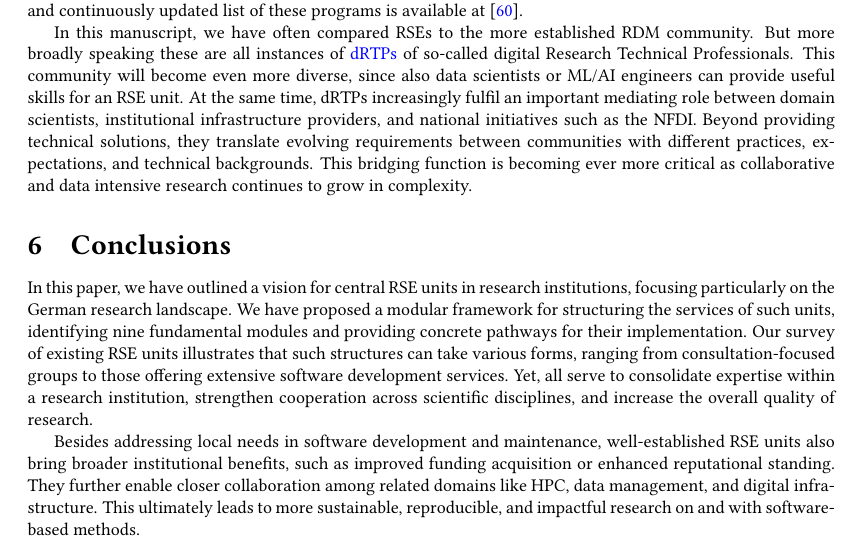
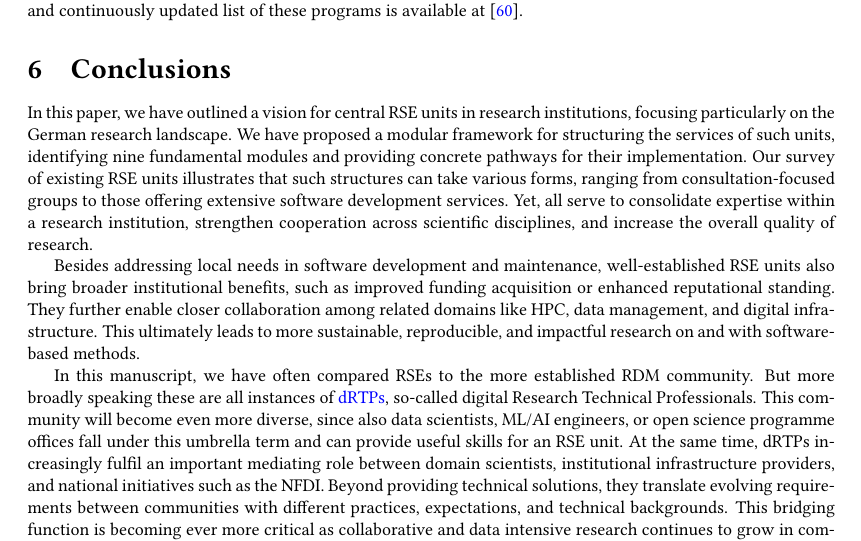
Before and after one commit to DE-RSE/2023_paper-RSE-groups, a LaTeX document (paper.tex): part of page 13 of 16, cut so that both start at the same text. Compiled offline with pdfLaTeX; a LaTeX package or settings file that is missing is left out.

Commit message:
move it into the conclusion...

```diff
--- a/paper.tex
+++ b/paper.tex
@@ -653,16 +653,6 @@ There are already some master's programs available (\eg{} in Berlin, Munich, and
 Moreover, data science curricula already exist and more are in the process of being created.
 A curated and continuously updated list of these programs is available at~\cite{learnandteachlearn}.
 
-
-In this manuscript, we have often compared RSEs to the more established RDM community.
-But more broadly speaking these are all instances of \href{https://drtp-skills.ac.uk/}{dRTPs} of so-called digital Research Technical Professionals.
-This community will become even more diverse, since also data scientists or ML/AI engineers
-can provide useful skills for an RSE unit.
-At the same time, dRTPs increasingly fulfil an important mediating role between domain scientists,
-institutional infrastructure providers, and national initiatives such as the NFDI.
-Beyond providing technical solutions, they translate evolving requirements between communities with different practices, expectations, and technical backgrounds.
-This bridging function is becoming ever more critical as collaborative and data intensive research continues to grow in complexity.
-
 \section{Conclusions}
 \label{sec:conclusions}
 
@@ -675,6 +665,15 @@ Besides addressing local needs in software development and maintenance, well-est
 They further enable closer collaboration among related domains like HPC, data management, and digital infrastructure.
 This ultimately leads to more sustainable, reproducible, and impactful research on and with software-based methods.
 
+In this manuscript, we have often compared RSEs to the more established RDM community.
+But more broadly speaking these are all instances of \href{https://drtp-skills.ac.uk/}{dRTPs}, so-called digital Research Technical Professionals.
+This community will become even more diverse, since also data scientists, ML/AI engineers, or
+open science programme offices fall under this umbrella term and can provide useful skills for an RSE unit.
+At the same time, dRTPs increasingly fulfil an important mediating role between domain scientists,
+institutional infrastructure providers, and national initiatives such as the NFDI.
+Beyond providing technical solutions, they translate evolving requirements between communities with different practices, expectations, and technical backgrounds.
+This bridging function is becoming ever more critical as collaborative and data intensive research continues to grow in complexity.
+
 We encourage decision makers to strategically invest in and formalise central RSE units, recognising their role as indispensable partners in modern research environments.
 By unifying previously scattered RSE efforts into a coordinated approach with clear mandates, stable funding, and long-term career prospects, institutions have the opportunity to significantly enhance their research capabilities and competitiveness in an increasingly digital scientific world.
 
```
